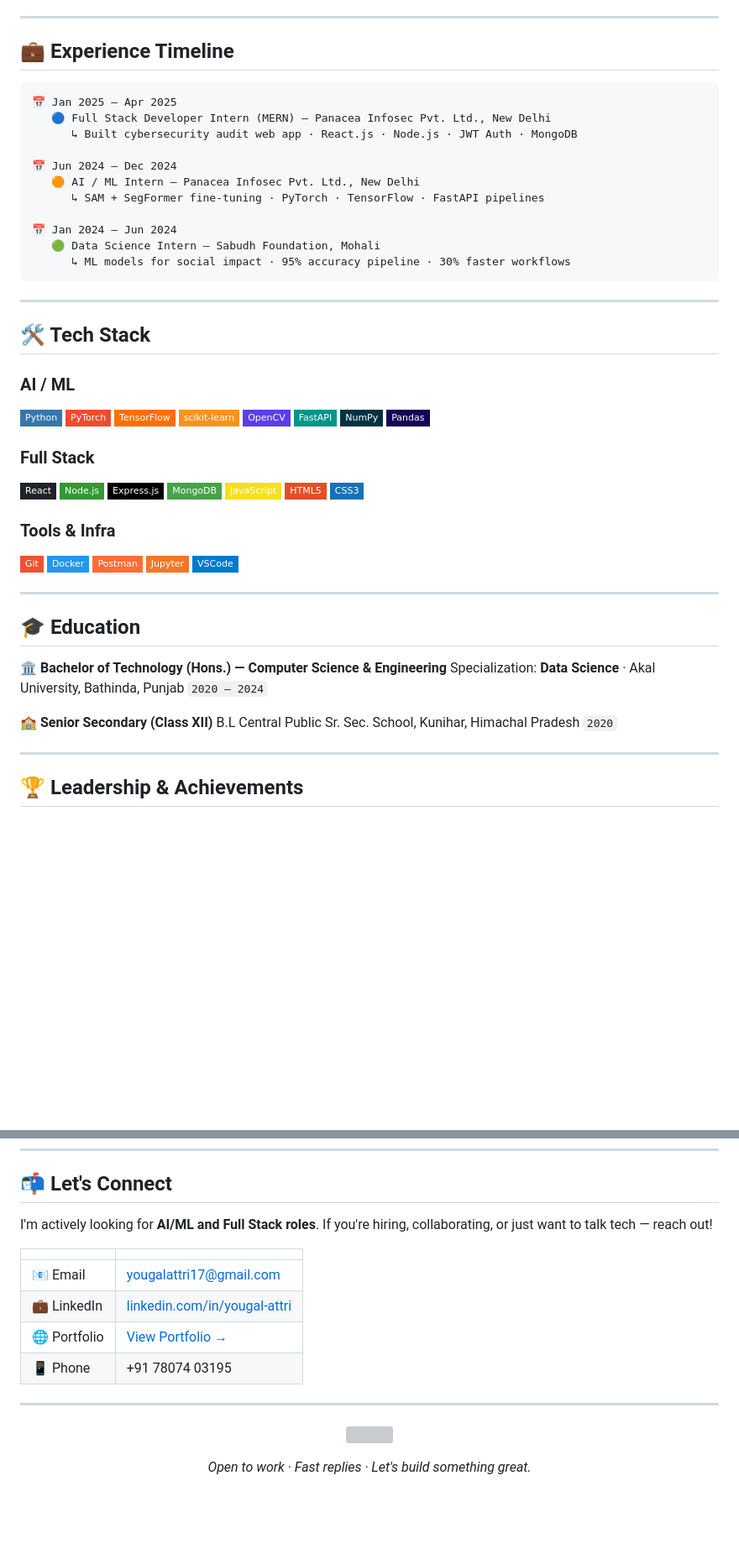
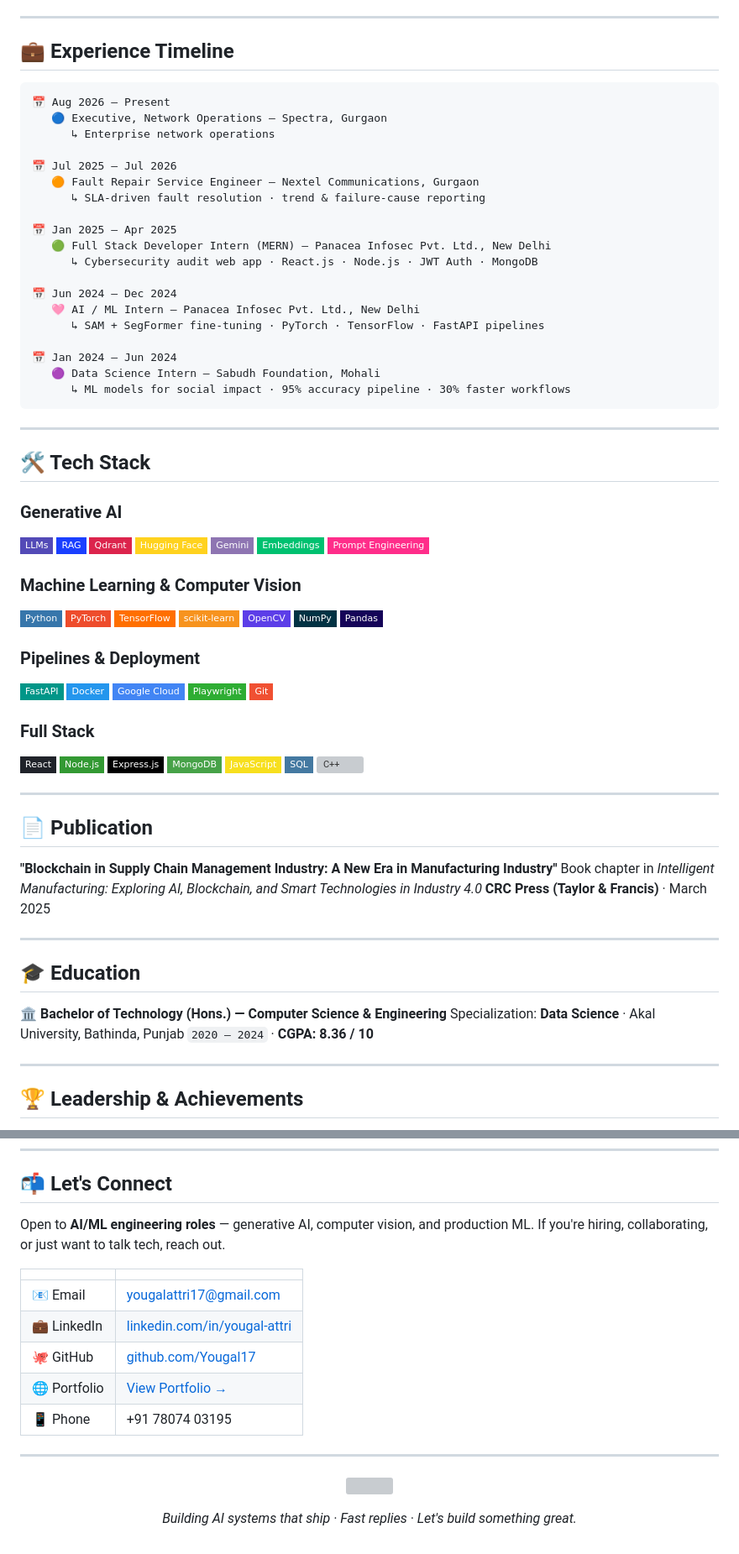
Before and after one commit to Yougal17/Yougal17, a Markdown page: README.md, 2 parts joined by grey strips. Shown at 84% size. Drawn GitHub-style; badges without logos; blank space fills up the shorter version; grey boxes are pictures that could not be loaded.

````diff
--- a/README.md
+++ b/README.md
@@ -56,16 +72,24 @@ I care about **clean code**, **real-world impact**, and **shipping things that a
 ## 💼 Experience Timeline
 
 ```
+📅 Aug 2026 – Present
+   🔵 Executive, Network Operations — Spectra, Gurgaon
+      ↳ Enterprise network operations
+
+📅 Jul 2025 – Jul 2026
+   🟠 Fault Repair Service Engineer — Nextel Communications, Gurgaon
+      ↳ SLA-driven fault resolution · trend & failure-cause reporting
+
 📅 Jan 2025 – Apr 2025
-   🔵 Full Stack Developer Intern (MERN) — Panacea Infosec Pvt. Ltd., New Delhi
-      ↳ Built cybersecurity audit web app · React.js · Node.js · JWT Auth · MongoDB
+   🟢 Full Stack Developer Intern (MERN) — Panacea Infosec Pvt. Ltd., New Delhi
+      ↳ Cybersecurity audit web app · React.js · Node.js · JWT Auth · MongoDB
 
 📅 Jun 2024 – Dec 2024
-   🟠 AI / ML Intern — Panacea Infosec Pvt. Ltd., New Delhi
+   🩷 AI / ML Intern — Panacea Infosec Pvt. Ltd., New Delhi
       ↳ SAM + SegFormer fine-tuning · PyTorch · TensorFlow · FastAPI pipelines
 
 📅 Jan 2024 – Jun 2024
-   🟢 Data Science Intern — Sabudh Foundation, Mohali
+   🟣 Data Science Intern — Sabudh Foundation, Mohali
       ↳ ML models for social impact · 95% accuracy pipeline · 30% faster workflows
 ```
 
@@ -73,15 +97,30 @@ I care about **clean code**, **real-world impact**, and **shipping things that a
 
 ## 🛠️ Tech Stack
 
-### AI / ML
+### Generative AI
+![LLMs](https://img.shields.io/badge/LLMs-534AB7?style=flat-square)
+![RAG](https://img.shields.io/badge/RAG-1A3FFF?style=flat-square)
+![Qdrant](https://img.shields.io/badge/Qdrant-DC244C?style=flat-square&logo=qdrant&logoColor=white)
+![Hugging Face](https://img.shields.io/badge/Hugging_Face-FFD21E?style=flat-square&logo=huggingface&logoColor=black)
+![Gemini](https://img.shields.io/badge/Gemini-8E75B2?style=flat-square&logo=googlegemini&logoColor=white)
+![Embeddings](https://img.shields.io/badge/Embeddings-00C170?style=flat-square)
+![Prompt Engineering](https://img.shields.io/badge/Prompt_Engineering-FF2D8A?style=flat-square)
+
+### Machine Learning & Computer Vision
 ![Python](https://img.shields.io/badge/Python-3776AB?style=flat-square&logo=python&logoColor=white)
 ![PyTorch](https://img.shields.io/badge/PyTorch-EE4C2C?style=flat-square&logo=pytorch&logoColor=white)
 ![TensorFlow](https://img.shields.io/badge/TensorFlow-FF6F00?style=flat-square&logo=tensorflow&logoColor=white)
 ![scikit-learn](https://img.shields.io/badge/scikit--learn-F7931E?style=flat-square&logo=scikitlearn&logoColor=white)
 ![OpenCV](https://img.shields.io/badge/OpenCV-5C3EE8?style=flat-square&logo=opencv&logoColor=white)
-![FastAPI](https://img.shields.io/badge/FastAPI-009688?style=flat-square&logo=fastapi&logoColor=white)
 ![NumPy](https://img.shields.io/badge/NumPy-013243?style=flat-square&logo=numpy&logoColor=white)
 ![Pandas](https://img.shields.io/badge/Pandas-150458?style=flat-square&logo=pandas&logoColor=white)
+
+### Pipelines & Deployment
+![FastAPI](https://img.shields.io/badge/FastAPI-009688?style=flat-square&logo=fastapi&logoColor=white)
+![Docker](https://img.shields.io/badge/Docker-2496ED?style=flat-square&logo=docker&logoColor=white)
+![Google Cloud](https://img.shields.io/badge/Google_Cloud-4285F4?style=flat-square&logo=googlecloud&logoColor=white)
+![Playwright](https://img.shields.io/badge/Playwright-2EAD33?style=flat-square&logo=playwright&logoColor=white)
+![Git](https://img.shields.io/badge/Git-F05032?style=flat-square&logo=git&logoColor=white)
 
 ### Full Stack
 ![React](https://img.shields.io/badge/React-20232A?style=flat-square&logo=react&logoColor=61DAFB)
@@ -89,15 +128,16 @@ I care about **clean code**, **real-world impact**, and **shipping things that a
 ![Express.js](https://img.shields.io/badge/Express.js-000000?style=flat-square&logo=express&logoColor=white)
 ![MongoDB](https://img.shields.io/badge/MongoDB-47A248?style=flat-square&logo=mongodb&logoColor=white)
 ![JavaScript](https://img.shields.io/badge/JavaScript-F7DF1E?style=flat-square&logo=javascript&logoColor=black)
-![HTML5](https://img.shields.io/badge/HTML5-E34F26?style=flat-square&logo=html5&logoColor=white)
-![CSS3](https://img.shields.io/badge/CSS3-1572B6?style=flat-square&logo=css3&logoColor=white)
+![SQL](https://img.shields.io/badge/SQL-4479A1?style=flat-square&logo=postgresql&logoColor=white)
+![C++](https://img.shields.io/badge/C/C++-00599C?style=flat-square&logo=cplusplus&logoColor=white)
 
-### Tools & Infra
-![Git](https://img.shields.io/badge/Git-F05032?style=flat-square&logo=git&logoColor=white)
-![Docker](https://img.shields.io/badge/Docker-2496ED?style=flat-square&logo=docker&logoColor=white)
-![Postman](https://img.shields.io/badge/Postman-FF6C37?style=flat-square&logo=postman&logoColor=white)
-![Jupyter](https://img.shields.io/badge/Jupyter-F37626?style=flat-square&logo=jupyter&logoColor=white)
-![VSCode](https://img.shields.io/badge/VSCode-007ACC?style=flat-square&logo=visualstudiocode&logoColor=white)
+---
+
+## 📄 Publication
+
+**"Blockchain in Supply Chain Management Industry: A New Era in Manufacturing Industry"**
+Book chapter in *Intelligent Manufacturing: Exploring AI, Blockchain, and Smart Technologies in Industry 4.0*
+**CRC Press (Taylor & Francis)** · March 2025
 
 ---
 
@@ -105,11 +145,7 @@ I care about **clean code**, **real-world impact**, and **shipping things that a
 
 🏛️ **Bachelor of Technology (Hons.) — Computer Science & Engineering**
 Specialization: **Data Science** · Akal University, Bathinda, Punjab
-`2020 – 2024`
-
-🏫 **Senior Secondary (Class XII)**
-B.L Central Public Sr. Sec. School, Kunihar, Himachal Pradesh
-`2020`
+`2020 – 2024` · **CGPA: 8.36 / 10**
 
 ---
 
@@ -136,12 +168,13 @@ B.L Central Public Sr. Sec. School, Kunihar, Himachal Pradesh
 
 ## 📬 Let's Connect
 
-I'm actively looking for **AI/ML and Full Stack roles**. If you're hiring, collaborating, or just want to talk tech — reach out!
+Open to **AI/ML engineering roles** — generative AI, computer vision, and production ML. If you're hiring, collaborating, or just want to talk tech, reach out.
 
 | | |
 |---|---|
 | 📧 Email | [yougalattri17@gmail.com](mailto:yougalattri17@gmail.com) |
 | 💼 LinkedIn | [linkedin.com/in/yougal-attri](https://www.linkedin.com/in/yougal-attri/) |
+| 🐙 GitHub | [github.com/Yougal17](https://github.com/Yougal17) |
 | 🌐 Portfolio | [View Portfolio →](https://Yougal17.github.io/Yougal17/) |
 | 📱 Phone | +91 78074 03195 |
 
@@ -151,4 +184,4 @@ I'm actively looking for **AI/ML and Full Stack roles**. If you're hiring, colla
   <img src="https://komarev.com/ghpvc/?username=Yougal17&color=534AB7&style=flat-square&label=Profile+Views"/>
 </p>
 
-<p align="center"><i>Open to work · Fast replies · Let's build something great.</i></p>
+<p align="center"><i>Building AI systems that ship · Fast replies · Let's build something great.</i></p>
````
Also changed, not shown: other parts of README.md (+22 -10 lines).
